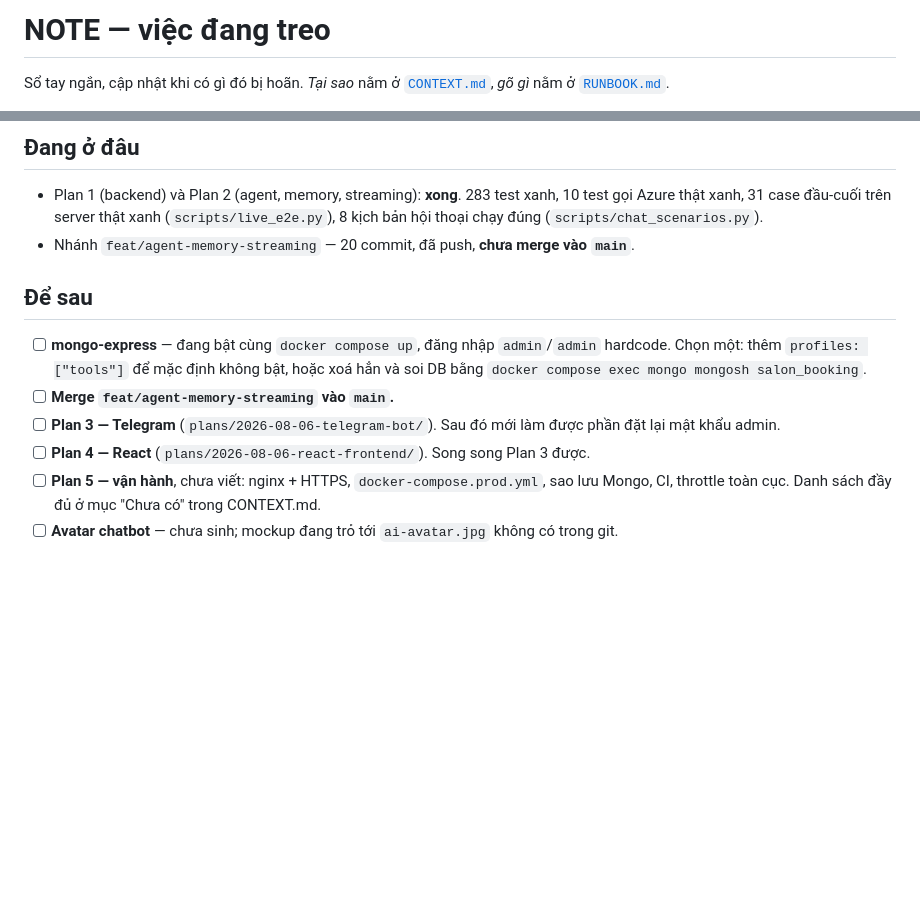
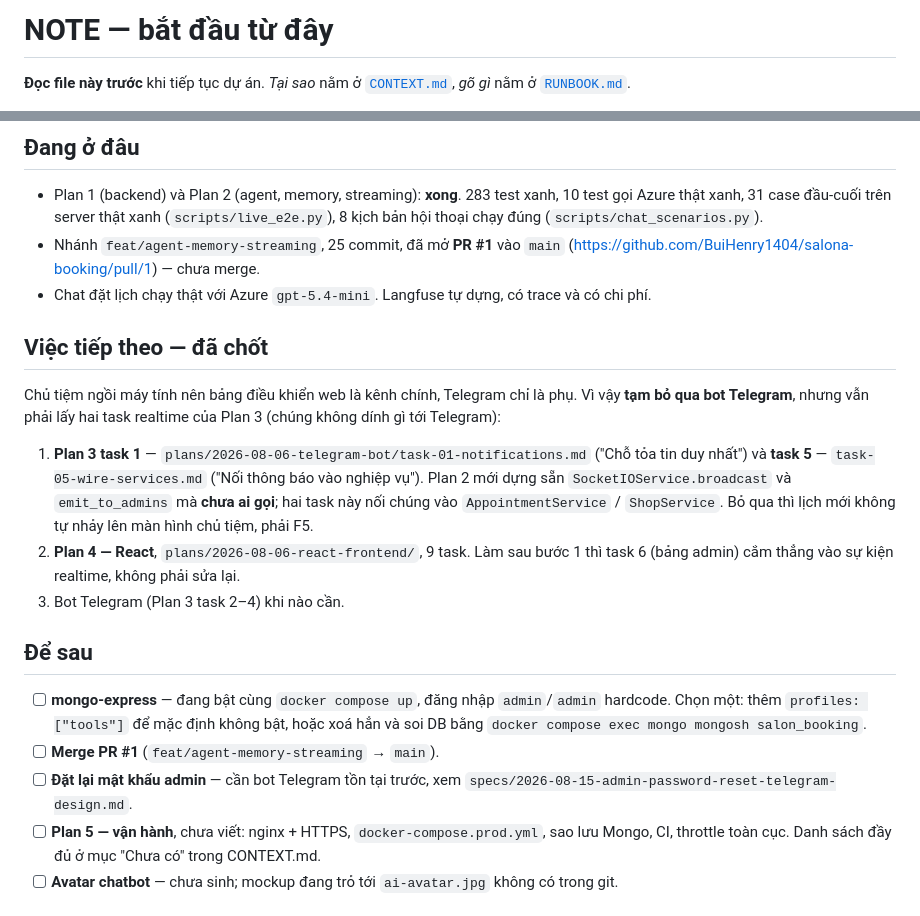
Before and after one commit to BuiHenry1404/salona-booking, a Markdown page: NOTE.md, 2 parts joined by grey strips. GitHub-like rendering; blank space fills up the shorter version.

Commit message:
docs: NOTE.md thành điểm vào sau /clear, chốt bước tiếp theo
Co-Authored-By: Claude Opus 5 <noreply@anthropic.com>
Claude-Session: https://claude.ai/code/session_0168ZcoWpJunzTg7NxY1Bro6

```diff
--- a/NOTE.md
+++ b/NOTE.md
@@ -1,5 +1,5 @@
-# NOTE — việc đang treo
+# NOTE — bắt đầu từ đây
 
-Sổ tay ngắn, cập nhật khi có gì đó bị hoãn. *Tại sao* nằm ở
+**Đọc file này trước** khi tiếp tục dự án. *Tại sao* nằm ở
 [`CONTEXT.md`](CONTEXT.md), *gõ gì* nằm ở [`RUNBOOK.md`](RUNBOOK.md).
 
@@ -10,17 +10,35 @@ Cập nhật: 2026-08-17
 - Plan 1 (backend) và Plan 2 (agent, memory, streaming): **xong**. 283 test xanh,
   10 test gọi Azure thật xanh, 31 case đầu-cuối trên server thật xanh
   (`scripts/live_e2e.py`), 8 kịch bản hội thoại chạy đúng (`scripts/chat_scenarios.py`).
-- Nhánh `feat/agent-memory-streaming` — 20 commit, đã push, **chưa merge vào `main`**.
+- Nhánh `feat/agent-memory-streaming`, 25 commit, đã mở **PR #1** vào `main`
+  (https://github.com/BuiHenry1404/salona-booking/pull/1) — chưa merge.
+- Chat đặt lịch chạy thật với Azure `gpt-5.4-mini`. Langfuse tự dựng, có trace và
+  có chi phí.
+
+## Việc tiếp theo — đã chốt
+
+Chủ tiệm ngồi máy tính nên bảng điều khiển web là kênh chính, Telegram chỉ là phụ.
+Vì vậy **tạm bỏ qua bot Telegram**, nhưng vẫn phải lấy hai task realtime của Plan 3
+(chúng không dính gì tới Telegram):
+
+1. **Plan 3 task 1** — `plans/2026-08-06-telegram-bot/task-01-notifications.md`
+   ("Chỗ tỏa tin duy nhất") và **task 5** — `task-05-wire-services.md`
+   ("Nối thông báo vào nghiệp vụ"). Plan 2 mới dựng sẵn
+   `SocketIOService.broadcast` và `emit_to_admins` mà **chưa ai gọi**; hai task này
+   nối chúng vào `AppointmentService` / `ShopService`. Bỏ qua thì lịch mới không tự
+   nhảy lên màn hình chủ tiệm, phải F5.
+2. **Plan 4 — React**, `plans/2026-08-06-react-frontend/`, 9 task. Làm sau bước 1
+   thì task 6 (bảng admin) cắm thẳng vào sự kiện realtime, không phải sửa lại.
+3. Bot Telegram (Plan 3 task 2–4) khi nào cần.
 
 ## Để sau
 
 - [ ] **mongo-express** — đang bật cùng `docker compose up`, đăng nhập `admin`/`admin`
       hardcode. Chọn một: thêm `profiles: ["tools"]` để mặc định không bật, hoặc xoá
       hẳn và soi DB bằng `docker compose exec mongo mongosh salon_booking`.
-- [ ] **Merge `feat/agent-memory-streaming` vào `main`.**
-- [ ] **Plan 3 — Telegram** (`plans/2026-08-06-telegram-bot/`). Sau đó mới làm được
-      phần đặt lại mật khẩu admin.
-- [ ] **Plan 4 — React** (`plans/2026-08-06-react-frontend/`). Song song Plan 3 được.
+- [ ] **Merge PR #1** (`feat/agent-memory-streaming` → `main`).
+- [ ] **Đặt lại mật khẩu admin** — cần bot Telegram tồn tại trước, xem
+      `specs/2026-08-15-admin-password-reset-telegram-design.md`.
 - [ ] **Plan 5 — vận hành**, chưa viết: nginx + HTTPS, `docker-compose.prod.yml`,
       sao lưu Mongo, CI, throttle toàn cục. Danh sách đầy đủ ở mục "Chưa có" trong
       CONTEXT.md.
```
Also changed, not shown: other parts of NOTE.md (+1 -1 lines), CONTEXT.md (+14 -9 lines).
